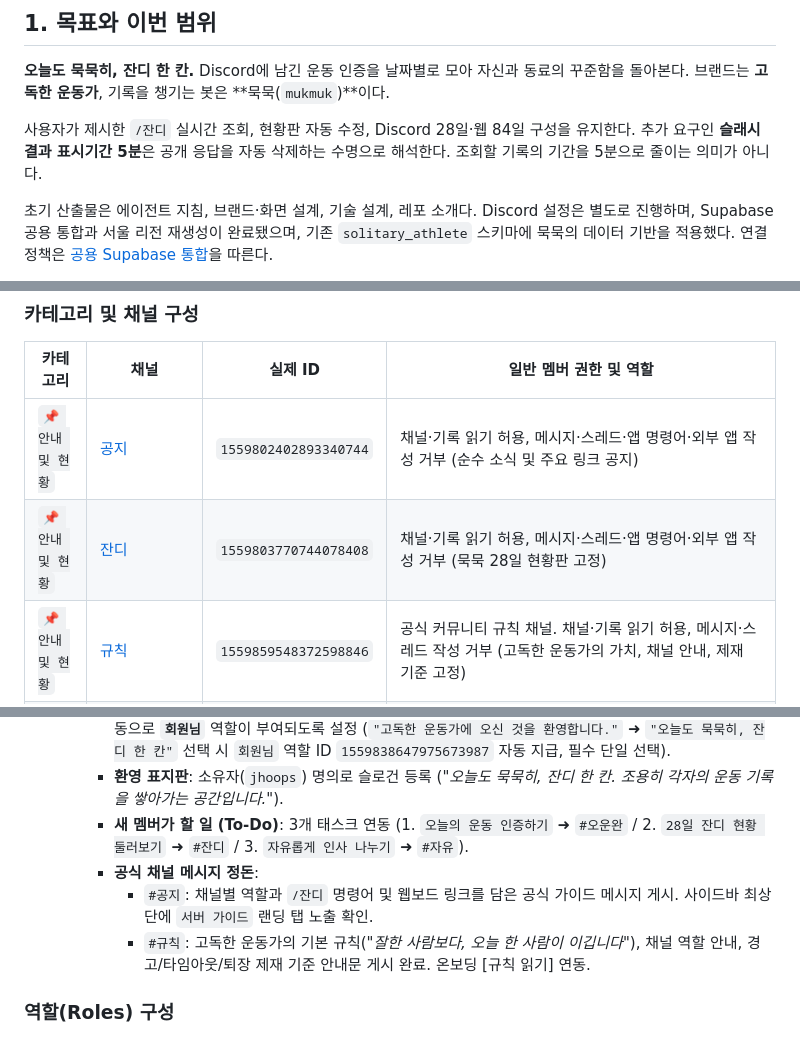
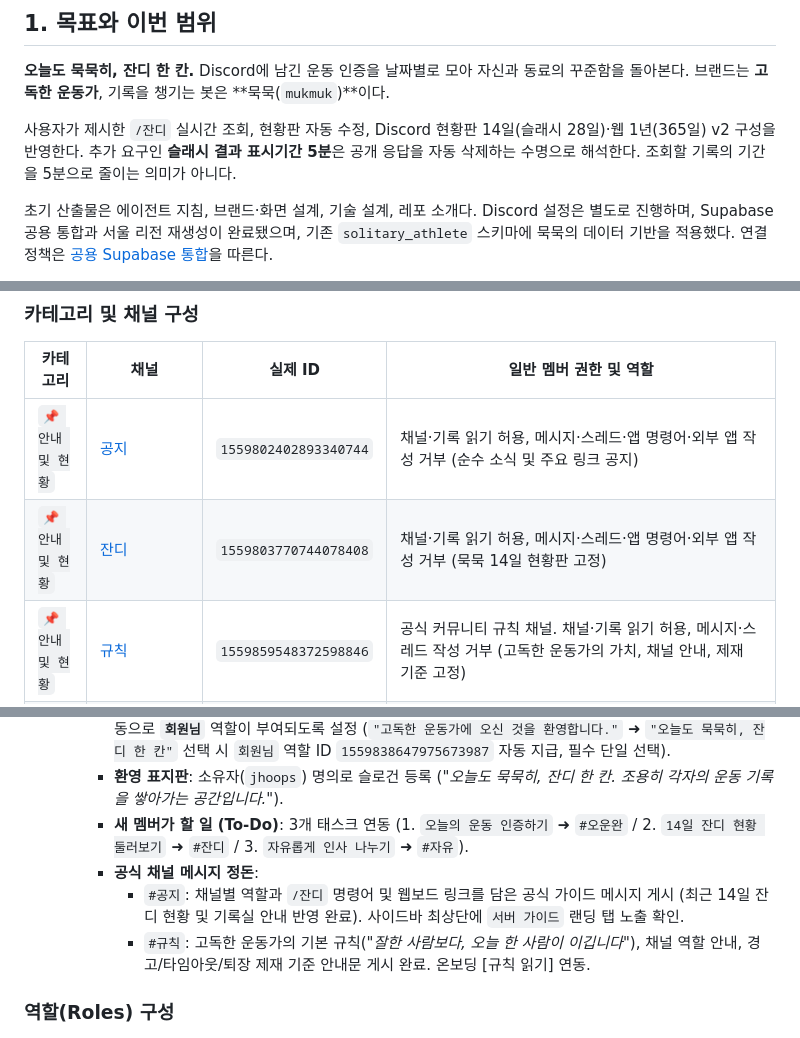
Before and after one commit to jinhoOps/solitary-athlete, a Markdown page: ARCHITECTURE.md, 3 parts joined by grey strips. Rendered like a GitHub page.

Commit message:
docs: update grass board to 14 days and sync onboarding todo specs

```diff
--- a/ARCHITECTURE.md
+++ b/ARCHITECTURE.md
@@ -6,7 +6,7 @@
 
 **오늘도 묵묵히, 잔디 한 칸.** Discord에 남긴 운동 인증을 날짜별로 모아 자신과 동료의 꾸준함을 돌아본다. 브랜드는 **고독한 운동가**, 기록을 챙기는 봇은 **묵묵(`mukmuk`)**이다.
 
-사용자가 제시한 `/잔디` 실시간 조회, 현황판 자동 수정, Discord 28일·웹 84일 구성을 유지한다. 추가 요구인 **슬래시 결과 표시기간 5분**은 공개 응답을 자동 삭제하는 수명으로 해석한다. 조회할 기록의 기간을 5분으로 줄이는 의미가 아니다.
+사용자가 제시한 `/잔디` 실시간 조회, 현황판 자동 수정, Discord 현황판 14일(슬래시 28일)·웹 1년(365일) v2 구성을 반영한다. 추가 요구인 **슬래시 결과 표시기간 5분**은 공개 응답을 자동 삭제하는 수명으로 해석한다. 조회할 기록의 기간을 5분으로 줄이는 의미가 아니다.
 
 초기 산출물은 에이전트 지침, 브랜드·화면 설계, 기술 설계, 레포 소개다. Discord 설정은 별도로 진행하며, Supabase 공용 통합과 서울 리전 재생성이 완료됐으며, 기존 `solitary_athlete` 스키마에 묵묵의 데이터 기반을 적용했다. 연결 정책은 [공용 Supabase 통합](#18-공용-supabase-통합-설계)을 따른다.
 
@@ -211,7 +211,7 @@ Supabase Cron은 **10초마다** 만료 작업의 존재를 확인하고, 있을
 | 카테고리 | 채널 | 실제 ID | 일반 멤버 권한 및 역할 |
 | --- | --- | --- | --- |
 | `📌 안내 및 현황` | [공지](https://discord.com/channels/1559802401802952706/1559802402893340744) | `1559802402893340744` | 채널·기록 읽기 허용, 메시지·스레드·앱 명령어·외부 앱 작성 거부 (순수 소식 및 주요 링크 공지) |
-| `📌 안내 및 현황` | [잔디](https://discord.com/channels/1559802401802952706/1559803770744078408) | `1559803770744078408` | 채널·기록 읽기 허용, 메시지·스레드·앱 명령어·외부 앱 작성 거부 (묵묵 28일 현황판 고정) |
+| `📌 안내 및 현황` | [잔디](https://discord.com/channels/1559802401802952706/1559803770744078408) | `1559803770744078408` | 채널·기록 읽기 허용, 메시지·스레드·앱 명령어·외부 앱 작성 거부 (묵묵 14일 현황판 고정) |
 | `📌 안내 및 현황` | [규칙](https://discord.com/channels/1559802401802952706/1559859548372598846) | `1559859548372598846` | 공식 커뮤니티 규칙 채널. 채널·기록 읽기 허용, 메시지·스레드 작성 거부 (고독한 운동가의 가치, 채널 안내, 제재 기준 고정) |
 | `🏃 운동 기록` | [오운완](https://discord.com/channels/1559802401802952706/1559804769327910932) | `1559804769327910932` | 채널·기록 읽기, 메시지, 사진·파일, 링크, 리액션 허용 (운동 인증 전용, 카테고리 맨 앞 배치) |
 | `🏃 운동 기록` | [기록실](https://discord.com/channels/1559802401802952706/1559846944837341245) | `1559846944837341245` | **포럼(Forum)** 채널. 태그 8종: `목표/다짐`, `사진`, `루틴`(형태) + `운동`, `음식`, `게임`, `일상`, `기타`(속성 다중선택). 기본 반응: `:mukmuk_grass:`. 이번 연도 또는 기한 없이 목표 달성할 때까지 이어가는 장기 목표·루틴·사진 보관소 (포스팅 시 태그 필수) |
@@ -239,9 +239,9 @@ Supabase Cron은 **10초마다** 만료 작업의 존재를 확인하고, 있을
     * **기본 채널**: 전체 공개 채널 8개(`공지`, `잔디`, `규칙`, `오운완`, `기록실`, `자유`, `환영`, `일반`)를 기본 채널로 등록.
     * **맞춤형 설정 질문 (신규 멤버 자동 역할 부여)**: 신규 멤버가 서버에 입장할 때 온보딩 프롬프트를 통해 자동으로 **`회원님`** 역할이 부여되도록 설정 (`"고독한 운동가에 오신 것을 환영합니다."` ➜ `"오늘도 묵묵히, 잔디 한 칸"` 선택 시 `회원님` 역할 ID `1559838647975673987` 자동 지급, 필수 단일 선택).
     * **환영 표지판**: 소유자(`jhoops`) 명의로 슬로건 등록 ("*오늘도 묵묵히, 잔디 한 칸. 조용히 각자의 운동 기록을 쌓아가는 공간입니다.*").
-    * **새 멤버가 할 일 (To-Do)**: 3개 태스크 연동 (1. `오늘의 운동 인증하기` ➜ `#오운완` / 2. `28일 잔디 현황 둘러보기` ➜ `#잔디` / 3. `자유롭게 인사 나누기` ➜ `#자유`).
+    * **새 멤버가 할 일 (To-Do)**: 3개 태스크 연동 (1. `오늘의 운동 인증하기` ➜ `#오운완` / 2. `14일 잔디 현황 둘러보기` ➜ `#잔디` / 3. `자유롭게 인사 나누기` ➜ `#자유`).
     * **공식 채널 메시지 정돈**:
-      * `#공지`: 채널별 역할과 `/잔디` 명령어 및 웹보드 링크를 담은 공식 가이드 메시지 게시. 사이드바 최상단에 `서버 가이드` 랜딩 탭 노출 확인.
+      * `#공지`: 채널별 역할과 `/잔디` 명령어 및 웹보드 링크를 담은 공식 가이드 메시지 게시 (최근 14일 잔디 현황 및 기록실 안내 반영 완료). 사이드바 최상단에 `서버 가이드` 랜딩 탭 노출 확인.
       * `#규칙`: 고독한 운동가의 기본 규칙(*"잘한 사람보다, 오늘 한 사람이 이깁니다"*), 채널 역할 안내, 경고/타임아웃/퇴장 제재 기준 안내문 게시 완료. 온보딩 [규칙 읽기] 연동.
 
 ### 역할(Roles) 구성
```
Also changed, not shown: AGENTS.md (+2 -2 lines).
